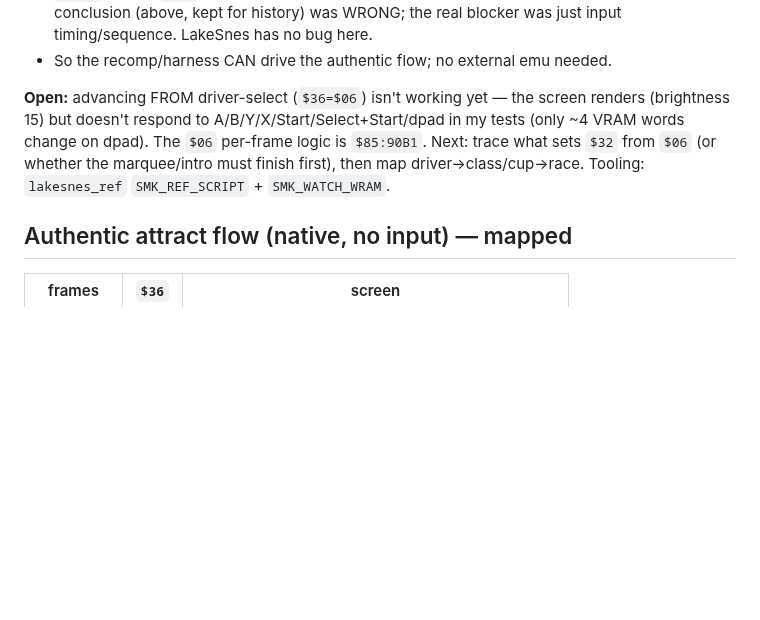
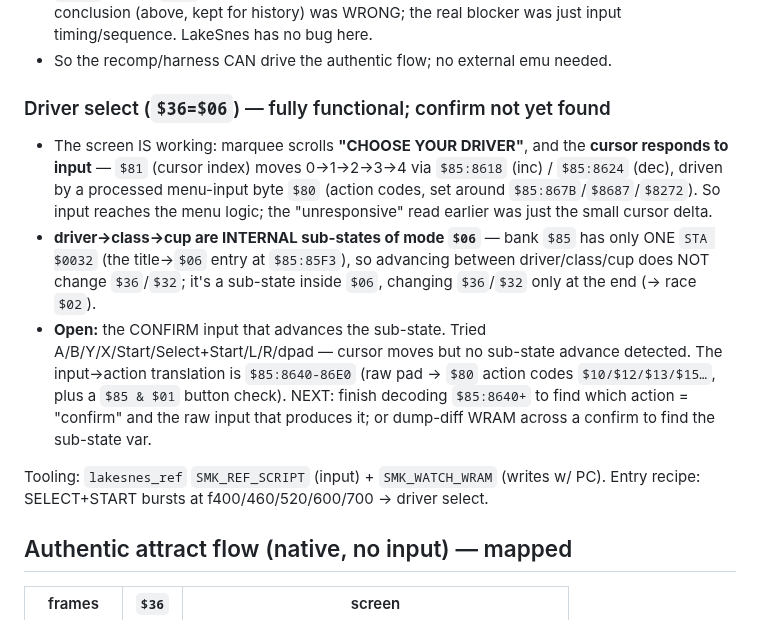
Before and after one commit to sp00nznet/mk, a Markdown page: docs/smk_flow_re.md, the part around the change. GitHub-like rendering; blank space fills up the shorter version.

Commit message:
RE: driver-select ($06) functional ("CHOOSE YOUR DRIVER", cursor moves)
Mapped further: mode $06 driver-select responds to input (cursor $81 moves via
$85:8618/8624, action byte $80 set at $85:867B). driver->class->cup are INTERNAL
sub-states of $06 (bank $85 has only one STA $0032 = the title->$06 entry), so
advancing doesn't change $36/$32. Open: the confirm input (logic at $85:8640+).
Updated driver_select.png shows the marquee prompt.

Co-Authored-By: Claude Opus 4.8 (1M context) <noreply@anthropic.com>

```diff
--- a/docs/smk_flow_re.md
+++ b/docs/smk_flow_re.md
@@ -20,12 +20,25 @@ our own LakeSnes harness**:
   blocker was just input timing/sequence. LakeSnes has no bug here.
 - So the recomp/harness CAN drive the authentic flow; no external emu needed.
 
-**Open:** advancing FROM driver-select (`$36=$06`) isn't working yet — the screen
-renders (brightness 15) but doesn't respond to A/B/Y/X/Start/Select+Start/dpad in
-my tests (only ~4 VRAM words change on dpad). The `$06` per-frame logic is
-`$85:90B1`. Next: trace what sets `$32` from `$06` (or whether the marquee/intro
-must finish first), then map driver→class/cup→race. Tooling: `lakesnes_ref`
-`SMK_REF_SCRIPT` + `SMK_WATCH_WRAM`.
+### Driver select (`$36=$06`) — fully functional; confirm not yet found
+- The screen IS working: marquee scrolls **"CHOOSE YOUR DRIVER"**, and the
+  **cursor responds to input** — `$81` (cursor index) moves 0→1→2→3→4 via
+  `$85:8618` (inc) / `$85:8624` (dec), driven by a processed menu-input byte
+  `$80` (action codes, set around `$85:867B`/`$8687`/`$8272`). So input reaches
+  the menu logic; the "unresponsive" read earlier was just the small cursor delta.
+- **driver→class→cup are INTERNAL sub-states of mode `$06`** — bank `$85` has only
+  ONE `STA $0032` (the title→`$06` entry at `$85:85F3`), so advancing between
+  driver/class/cup does NOT change `$36`/`$32`; it's a sub-state inside `$06`,
+  changing `$36`/`$32` only at the end (→ race `$02`).
+- **Open:** the CONFIRM input that advances the sub-state. Tried
+  A/B/Y/X/Start/Select+Start/L/R/dpad — cursor moves but no sub-state advance
+  detected. The input→action translation is `$85:8640-86E0` (raw pad → `$80`
+  action codes `$10/$12/$13/$15…`, plus a `$85 & $01` button check). NEXT:
+  finish decoding `$85:8640+` to find which action = "confirm" and the raw input
+  that produces it; or dump-diff WRAM across a confirm to find the sub-state var.
+
+Tooling: `lakesnes_ref` `SMK_REF_SCRIPT` (input) + `SMK_WATCH_WRAM` (writes w/ PC).
+Entry recipe: SELECT+START bursts at f400/460/520/600/700 → driver select.
 
 ## Authentic attract flow (native, no input) — mapped
 | frames | `$36` | screen |
```
Also changed, not shown: driver_select.png.
